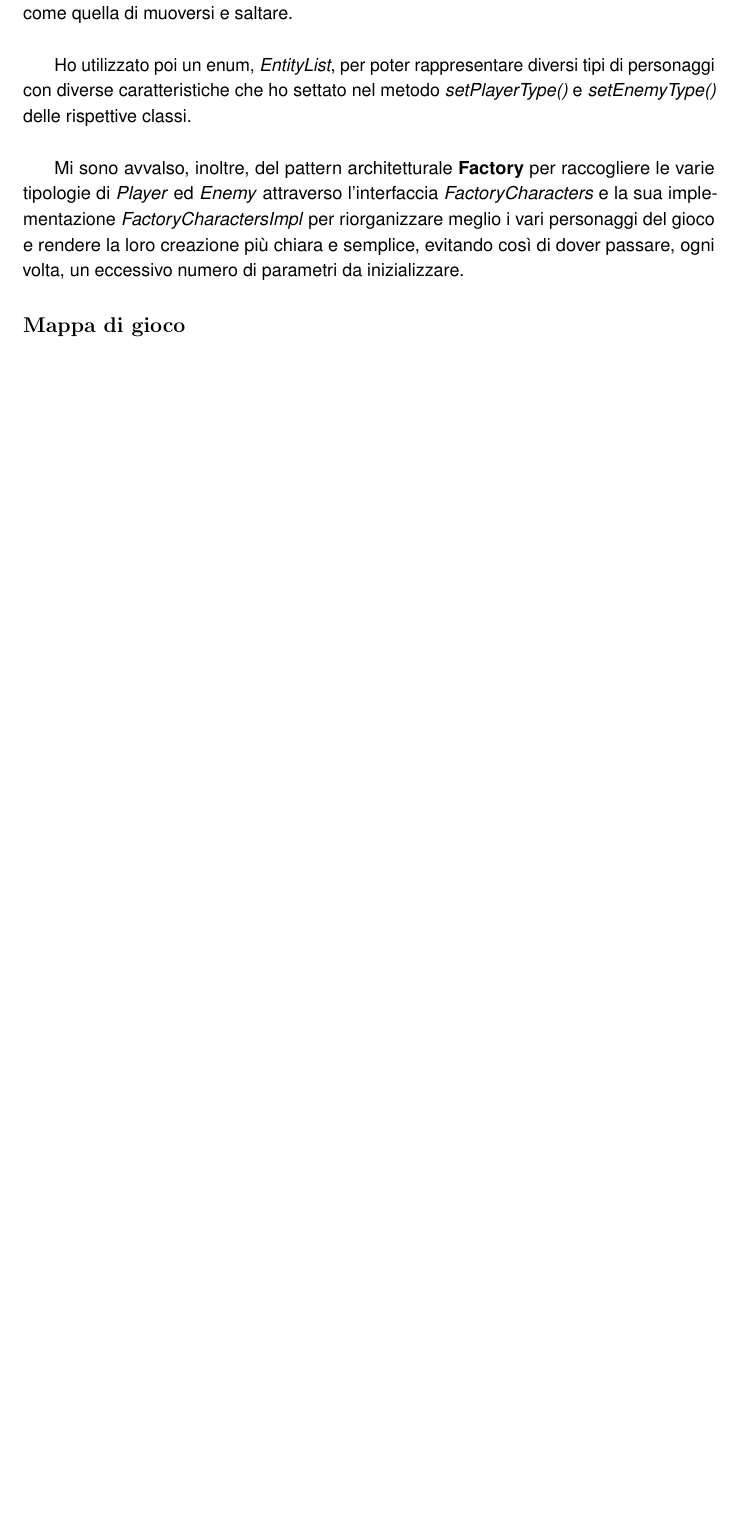
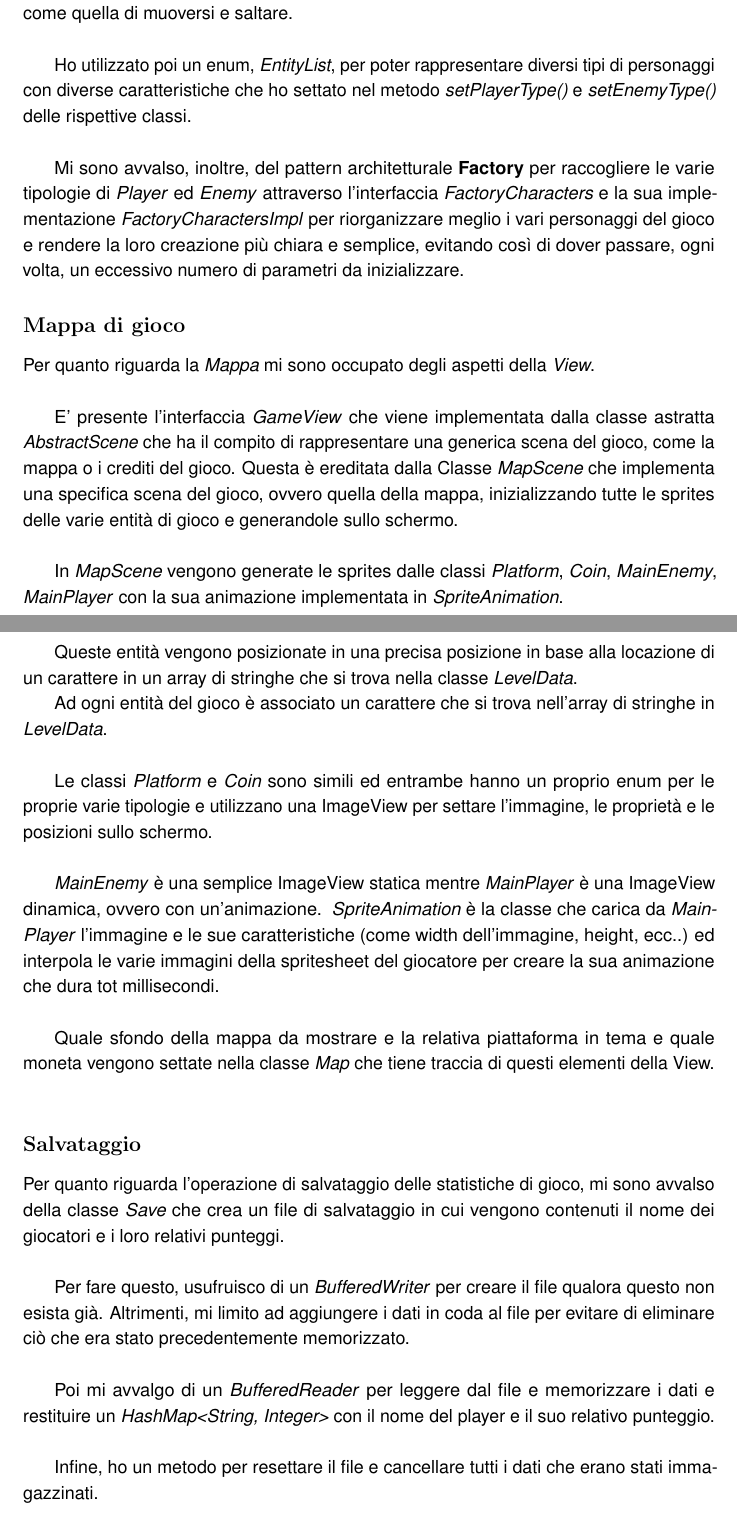
Before and after one commit to Pensilina14/bullet-ballet, a LaTeX document (relazione/main.tex, which reads relazione/Design.tex): part of page 17 of 32 before the commit and two parts of pages 17 and 18 of 33 after it, the two joined at a grey line, cut so that both start at the same text, the shorter picture padded with empty space. Compiled offline with pdfLaTeX.

Commit message:
Modify Design part of the report.

```diff
--- a/relazione/Design.tex
+++ b/relazione/Design.tex
@@ -302,6 +302,37 @@ Questo schema è fatto male perché:
 	\label{img:uml_model_characters}
 \end{figure}
 
-\subsubsection*{Mappa di gioco}
+\subsubsection*{Mappa di gioco} %TODO: approfondire la spiegazione. Descrivere le difficoltà incontrate e le soluzioni.
 
-%TODO: parlare della Mappa (Map, MapScene, AbstractScene), del MainPlayer, SpriteAnimation, MainEnemy, Platform, Coin.
+\textsf{\small Per quanto riguarda la \emph{Mappa} mi sono occupato degli aspetti della \emph{View}.}\\
+
+\textsf{\small E' presente l'interfaccia \emph{GameView} che viene implementata dalla classe astratta \emph{AbstractScene} che ha il compito di rappresentare una generica scena del gioco, come la mappa o i crediti del gioco. Questa è ereditata dalla Classe \emph{MapScene} che implementa una specifica scena del gioco, ovvero quella della mappa, inizializzando tutte le sprites delle varie entità di gioco e generandole sullo schermo.}\\
+
+\textsf{\small In \emph{MapScene} vengono generate le sprites dalle classi \emph{Platform}, \emph{Coin}, \emph{MainEnemy}, \emph{MainPlayer} con la sua animazione implementata in \emph{SpriteAnimation}.}\\
+
+\textsf{\small Queste entità vengono posizionate in una precisa posizione in base alla locazione di un carattere in un array di stringhe che si trova nella classe \emph{LevelData}.} %TODO: sistemare, scrivere meglio.
+
+\textsf{\small Ad ogni entità del gioco è associato un carattere che si trova nell'array di stringhe in \emph{LevelData}.}\\ %TODO: anche qui.
+
+\textsf{\small Le classi \emph{Platform} e \emph{Coin} sono simili ed entrambe hanno un proprio enum per le proprie varie tipologie e utilizzano una ImageView per settare l'immagine, le proprietà e le posizioni sullo schermo.}\\
+
+\textsf{\small \emph{MainEnemy} è una semplice ImageView statica mentre \emph{MainPlayer} è una ImageView dinamica, ovvero con un'animazione.}
+\textsf{\small \emph{SpriteAnimation} è la classe che carica da \emph{MainPlayer} l'immagine e le sue caratteristiche (come width dell'immagine, height, ecc..) ed interpola le varie immagini della spritesheet del giocatore per creare la sua animazione che dura tot millisecondi.}\\
+
+\textsf{\small  Quale sfondo della mappa da mostrare e la relativa piattaforma in tema e quale moneta vengono settate nella classe \emph{Map} che tiene traccia di questi elementi della View.}\\
+
+%TODO: inserire UML della parte della mappa di gioco.
+
+%TODO: parlare della Mappa (Map, MapScene, AbstractScene), del MainPlayer, SpriteAnimation, MainEnemy, Platform, Coin. LevelData
+
+\subsubsection*{Salvataggio}
+
+\textsf{\small Per quanto riguarda l'operazione di salvataggio delle statistiche di gioco, mi sono avvalso della classe \emph{Save} che crea un file di salvataggio in cui vengono contenuti il nome dei giocatori e i loro relativi punteggi.}\\
+
+\textsf{\small Per fare questo, usufruisco di un \emph{BufferedWriter} per creare il file qualora questo non esista già. Altrimenti, mi limito ad aggiungere i dati in coda al file per evitare di eliminare ciò che era stato precedentemente memorizzato.}\\
+
+\textsf{\small Poi mi avvalgo di un \emph{BufferedReader} per leggere dal file e memorizzare i dati e restituire un \emph{HashMap<String, Integer>} con il nome del player e il suo relativo punteggio.}\\
+
+\textsf{\small Infine, ho un metodo per resettare il file e cancellare tutti i dati che erano stati immagazzinati.}\\
+
+%TODO: aggiungere UML del salvataggio.
```
Also changed, not shown: relazione/main.pdf.
